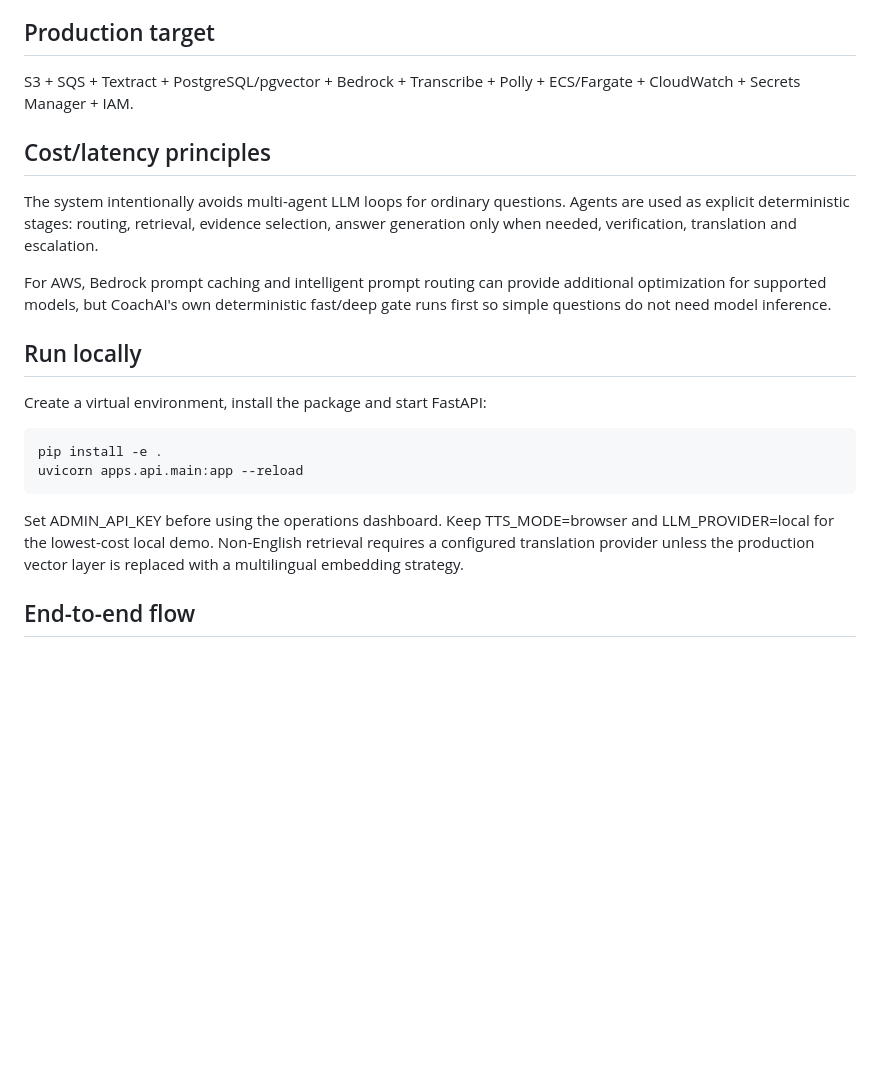
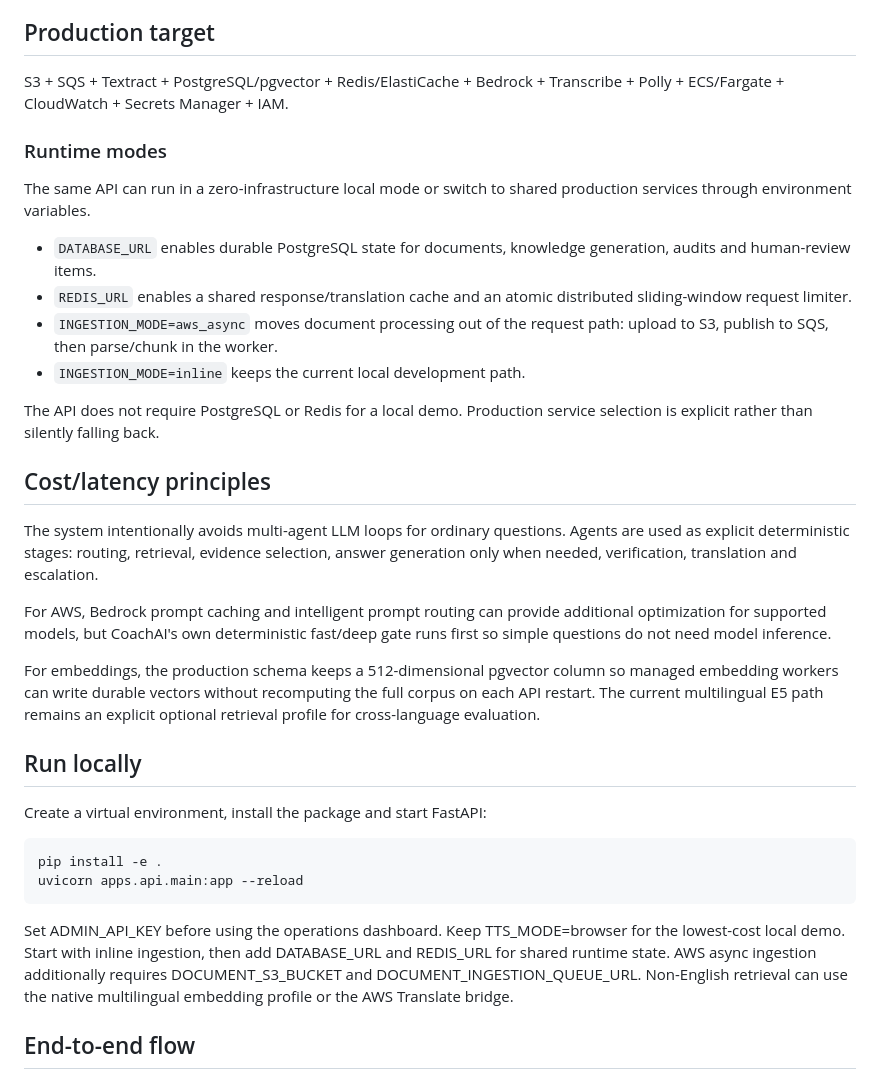
Before and after one commit to varunpothu/ChatBot_Agent, a Markdown page: README.md, the part around the change. Rendered like a GitHub page; blank space fills up the shorter version.

Commit message:
docs: document production runtime modes

```diff
--- a/README.md
+++ b/README.md
@@ -31,13 +31,26 @@ Set TRANSLATION_PROVIDER=aws_translate for multilingual retrieval against an Eng
 
 ## Production target
 
-S3 + SQS + Textract + PostgreSQL/pgvector + Bedrock + Transcribe + Polly + ECS/Fargate + CloudWatch + Secrets Manager + IAM.
+S3 + SQS + Textract + PostgreSQL/pgvector + Redis/ElastiCache + Bedrock + Transcribe + Polly + ECS/Fargate + CloudWatch + Secrets Manager + IAM.
+
+### Runtime modes
+
+The same API can run in a zero-infrastructure local mode or switch to shared production services through environment variables.
+
+- `DATABASE_URL` enables durable PostgreSQL state for documents, knowledge generation, audits and human-review items.
+- `REDIS_URL` enables a shared response/translation cache and an atomic distributed sliding-window request limiter.
+- `INGESTION_MODE=aws_async` moves document processing out of the request path: upload to S3, publish to SQS, then parse/chunk in the worker.
+- `INGESTION_MODE=inline` keeps the current local development path.
+
+The API does not require PostgreSQL or Redis for a local demo. Production service selection is explicit rather than silently falling back.
 
 ## Cost/latency principles
 
 The system intentionally avoids multi-agent LLM loops for ordinary questions. Agents are used as explicit deterministic stages: routing, retrieval, evidence selection, answer generation only when needed, verification, translation and escalation.
 
 For AWS, Bedrock prompt caching and intelligent prompt routing can provide additional optimization for supported models, but CoachAI's own deterministic fast/deep gate runs first so simple questions do not need model inference.
+
+For embeddings, the production schema keeps a 512-dimensional pgvector column so managed embedding workers can write durable vectors without recomputing the full corpus on each API restart. The current multilingual E5 path remains an explicit optional retrieval profile for cross-language evaluation.
 
 ## Run locally
 
@@ -46,7 +59,7 @@ Create a virtual environment, install the package and start FastAPI:
     pip install -e .
     uvicorn apps.api.main:app --reload
 
-Set ADMIN_API_KEY before using the operations dashboard. Keep TTS_MODE=browser and LLM_PROVIDER=local for the lowest-cost local demo. Non-English retrieval requires a configured translation provider unless the production vector layer is replaced with a multilingual embedding strategy.
+Set ADMIN_API_KEY before using the operations dashboard. Keep TTS_MODE=browser for the lowest-cost local demo. Start with inline ingestion, then add DATABASE_URL and REDIS_URL for shared runtime state. AWS async ingestion additionally requires DOCUMENT_S3_BUCKET and DOCUMENT_INGESTION_QUEUE_URL. Non-English retrieval can use the native multilingual embedding profile or the AWS Translate bridge.
 
 ## End-to-end flow
 
```
